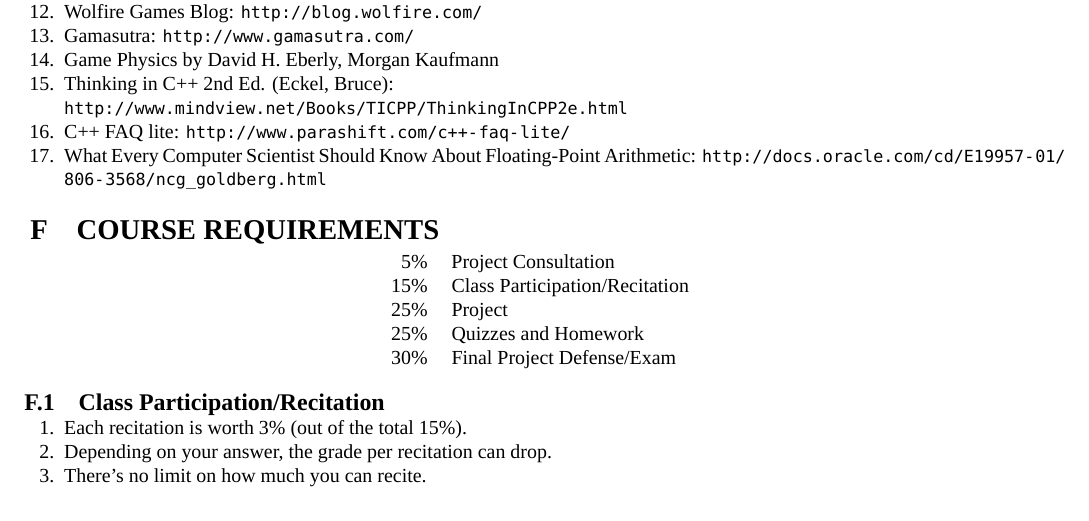
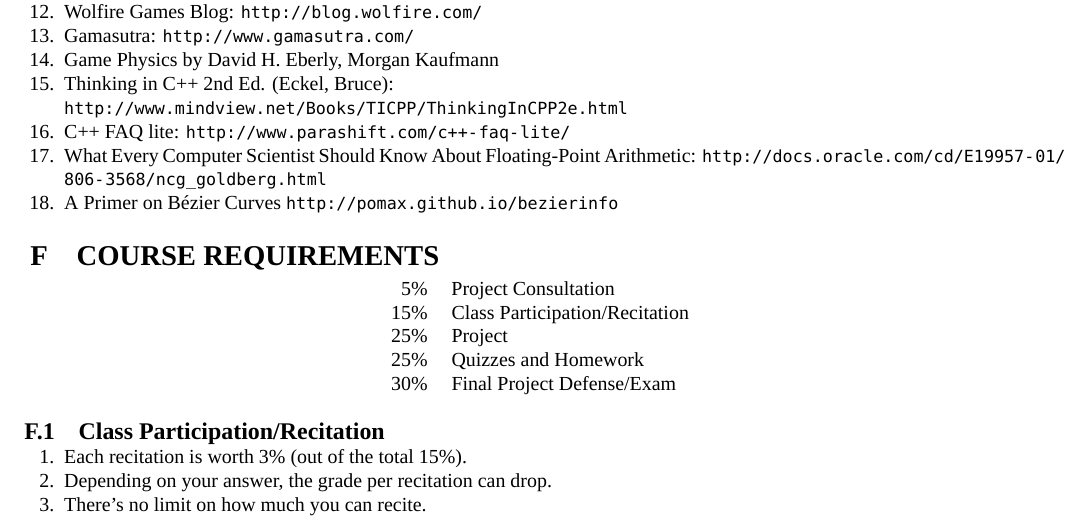
Before and after one commit to CS179-14-2014-2015/syllabus, a LaTeX document (Syllabus.tex): part of page 3 of 6, cut so that both start at the same text. Compiled offline with XeLaTeX; a missing font is replaced by an installed copy or a similar font.

Commit message:
Add 'A Primer on Bézier Curves' reference.

```diff
--- a/Syllabus.tex
+++ b/Syllabus.tex
@@ -296,6 +296,7 @@ Any one of the following will suffice:
 \item Thinking in C\textsuperscript{++} 2\textsuperscript{nd} Ed. (Eckel, Bruce): \\\url{http://www.mindview.net/Books/TICPP/ThinkingInCPP2e.html}
 \item C\textsuperscript{++} FAQ lite: \url{http://www.parashift.com/c++-faq-lite/}
 \item What Every Computer Scientist Should Know About Floating-Point Arithmetic: \url{http://docs.oracle.com/cd/E19957-01/806-3568/ncg_goldberg.html}
+\item A Primer on Bézier Curves \url{http://pomax.github.io/bezierinfo}
 \end{enumerate}
 
 \section{COURSE REQUIREMENTS}
```
Also changed, not shown: Syllabus.pdf.
